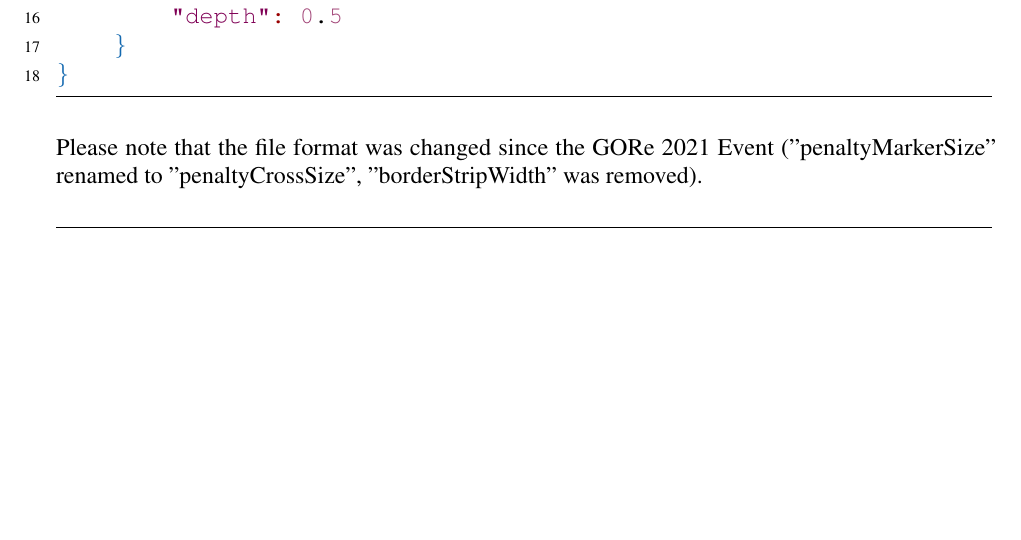
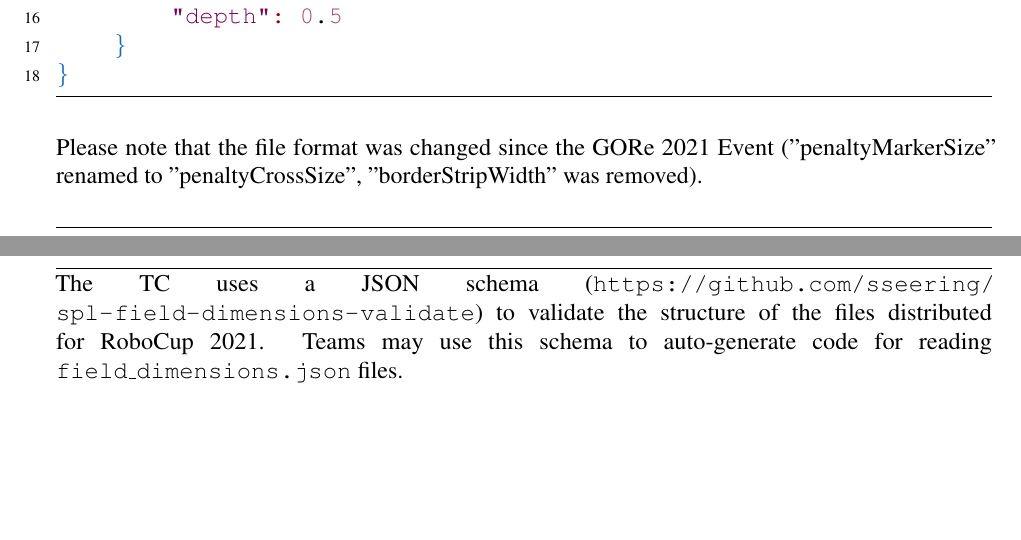
Before and after one commit to RoboCup-SPL/Rules, a LaTeX document (Rules 2021/SPL-Rules.tex, which reads Rules 2021/content/challenge3.tex): part of page 34 of 65 before the commit and two parts of pages 34 and 35 of 66 after it, the two joined at a grey line, cut so that both start at the same text, the shorter picture padded with empty space. Compiled offline with pdfLaTeX.

Commit message:
let teams use JSON schema if they want to

```diff
--- a/Rules 2021/content/challenge3.tex
+++ b/Rules 2021/content/challenge3.tex
@@ -395,3 +395,5 @@ Some arenas may still have a line construction that was described by the rules i
 \end{lstlisting}
 
 Please note that the file format was changed since the GORe 2021 Event ("penaltyMarkerSize" renamed to "penaltyCrossSize", "borderStripWidth" was removed).
+
+The TC uses a JSON schema (\url{https://github.com/sseering/spl-field-dimensions-validate}) to validate the structure of the files distributed for RoboCup 2021. Teams may use this schema to auto-generate code for reading \texttt{field\_dimensions.json} files.
```
